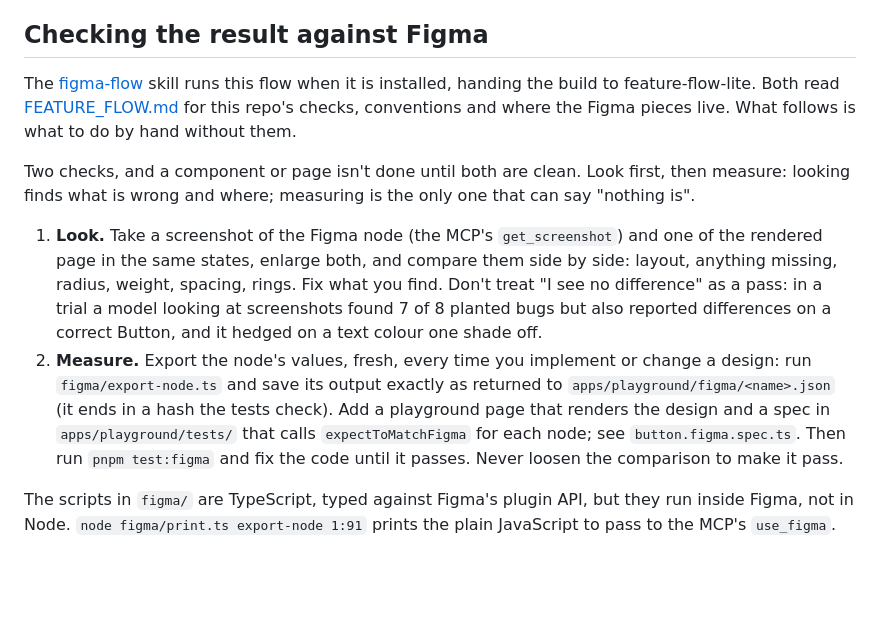
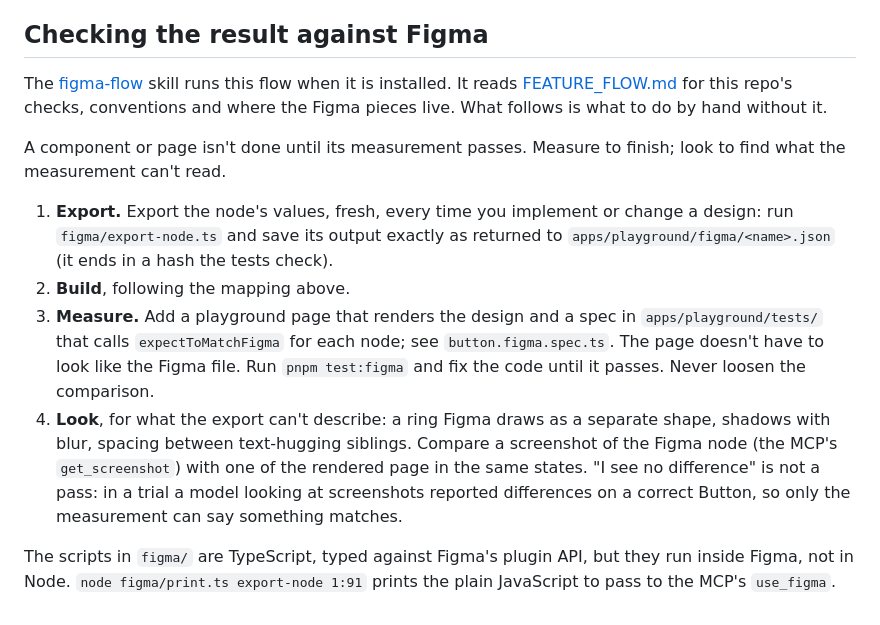
Before and after one commit to johnpangalos/workers_comp, a Markdown page: CLAUDE.md, the part around the change. GitHub-like rendering; blank space fills up the shorter version.

Commit message:
docs: put measuring before looking, as the figma-flow skill now does
The skill builds a component itself, measures it, then looks only for
what the export can't describe. CLAUDE.md still described the earlier
order and a handoff to feature-flow-lite for every build.

Co-Authored-By: Claude Opus 5.5 <noreply@anthropic.com>

```diff
--- a/CLAUDE.md
+++ b/CLAUDE.md
@@ -77,25 +77,25 @@ Rules:
 ## Checking the result against Figma
 
 The [figma-flow](https://github.com/johnpangalos/skills/tree/main/figma-flow) skill runs this
-flow when it is installed, handing the build to feature-flow-lite. Both read
-[FEATURE_FLOW.md](FEATURE_FLOW.md) for this repo's checks, conventions and where the Figma
-pieces live. What follows is what to do by hand without them.
+flow when it is installed. It reads [FEATURE_FLOW.md](FEATURE_FLOW.md) for this repo's checks,
+conventions and where the Figma pieces live. What follows is what to do by hand without it.
 
-Two checks, and a component or page isn't done until both are clean. Look first, then measure:
-looking finds what is wrong and where; measuring is the only one that can say "nothing is".
+A component or page isn't done until its measurement passes. Measure to finish; look to find
+what the measurement can't read.
 
-1. **Look.** Take a screenshot of the Figma node (the MCP's `get_screenshot`) and one of the
-   rendered page in the same states, enlarge both, and compare them side by side: layout,
-   anything missing, radius, weight, spacing, rings. Fix what you find. Don't treat "I see
-   no difference" as a pass: in a trial a model looking at screenshots found 7 of 8 planted
-   bugs but also reported differences on a correct Button, and it hedged on a text colour
-   one shade off.
-2. **Measure.** Export the node's values, fresh, every time you implement or change a design:
+1. **Export.** Export the node's values, fresh, every time you implement or change a design:
    run `figma/export-node.ts` and save its output exactly as returned to
-   `apps/playground/figma/<name>.json` (it ends in a hash the tests check). Add a playground
-   page that renders the design and a spec in `apps/playground/tests/` that calls
-   `expectToMatchFigma` for each node; see `button.figma.spec.ts`. Then run `pnpm test:figma`
-   and fix the code until it passes. Never loosen the comparison to make it pass.
+   `apps/playground/figma/<name>.json` (it ends in a hash the tests check).
+2. **Build**, following the mapping above.
+3. **Measure.** Add a playground page that renders the design and a spec in
+   `apps/playground/tests/` that calls `expectToMatchFigma` for each node; see
+   `button.figma.spec.ts`. The page doesn't have to look like the Figma file. Run
+   `pnpm test:figma` and fix the code until it passes. Never loosen the comparison.
+4. **Look**, for what the export can't describe: a ring Figma draws as a separate shape,
+   shadows with blur, spacing between text-hugging siblings. Compare a screenshot of the
+   Figma node (the MCP's `get_screenshot`) with one of the rendered page in the same states.
+   "I see no difference" is not a pass: in a trial a model looking at screenshots reported
+   differences on a correct Button, so only the measurement can say something matches.
 
 The scripts in `figma/` are TypeScript, typed against Figma's plugin API, but they run inside
 Figma, not in Node. `node figma/print.ts export-node 1:91` prints the plain JavaScript to pass
```
